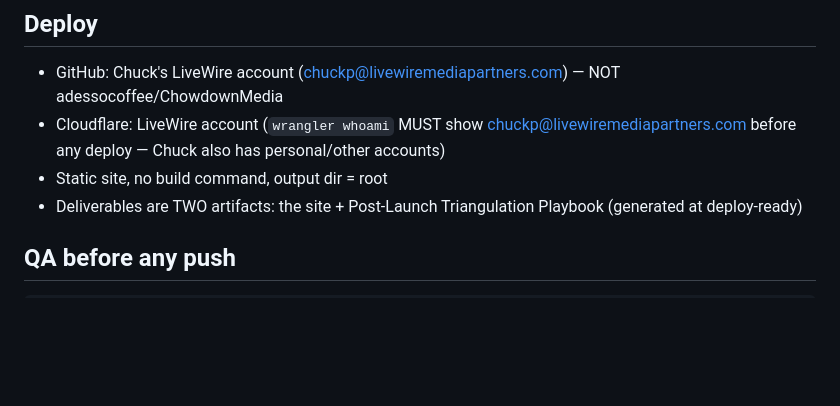
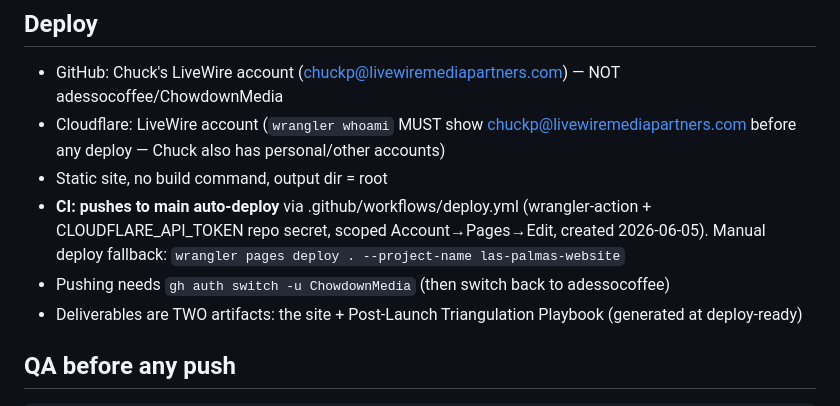
Before and after one commit to ChowdownMedia/las-palmas-website, a Markdown page: CLAUDE.md, the part around the change. Rendered like a GitHub page; blank space fills up the shorter version.

Commit message:
Docs: record CI deploy flow
Co-Authored-By: Claude Opus 4.8 (1M context) <noreply@anthropic.com>

```diff
--- a/CLAUDE.md
+++ b/CLAUDE.md
@@ -51,6 +51,10 @@ each GBP listing points at its own location page.
 - Cloudflare: LiveWire account (`wrangler whoami` MUST show chuckp@livewiremediapartners.com before
   any deploy — Chuck also has personal/other accounts)
 - Static site, no build command, output dir = root
+- **CI: pushes to main auto-deploy** via .github/workflows/deploy.yml (wrangler-action +
+  CLOUDFLARE_API_TOKEN repo secret, scoped Account→Pages→Edit, created 2026-06-05).
+  Manual deploy fallback: `wrangler pages deploy . --project-name las-palmas-website`
+- Pushing needs `gh auth switch -u ChowdownMedia` (then switch back to adessocoffee)
 - Deliverables are TWO artifacts: the site + Post-Launch Triangulation Playbook (generated at deploy-ready)
 
 ## QA before any push
```
